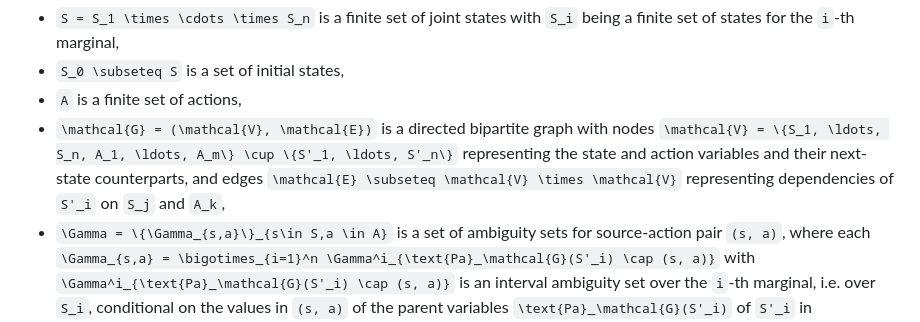
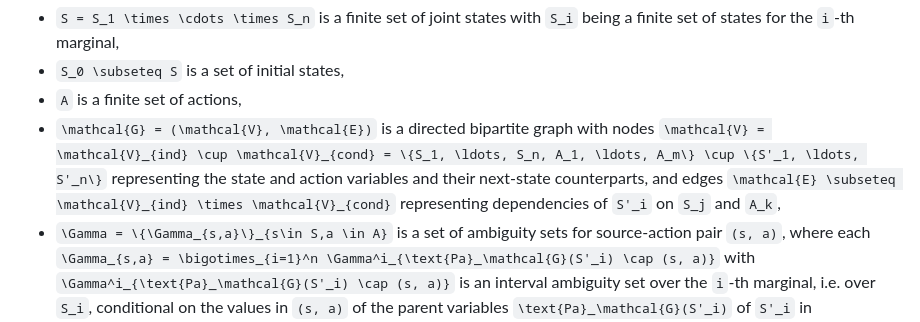
Before and after one commit to Zinoex/IntervalMDP.jl, a Markdown page: docs/src/models.md, the part around the change. GitHub-like rendering.

Commit message:
Fix mathematical definition of fIMDPs

```diff
--- a/docs/src/models.md
+++ b/docs/src/models.md
@@ -69,7 +69,7 @@ Formally, an fIMDP ``M`` with ``n`` marginals is a tuple ``M = (S, S_0, A, \math
 - ``S = S_1 \times \cdots \times S_n`` is a finite set of joint states with ``S_i`` being a finite set of states for the ``i``-th marginal,
 - ``S_0 \subseteq S`` is a set of initial states,
 - ``A`` is a finite set of actions,
-- ``\mathcal{G} = (\mathcal{V}, \mathcal{E})`` is a directed bipartite graph with nodes ``\mathcal{V} = \{S_1, \ldots, S_n, A_1, \ldots, A_m\} \cup \{S'_1, \ldots, S'_n\}`` representing the state and action variables and their next-state counterparts, and edges ``\mathcal{E} \subseteq \mathcal{V} \times \mathcal{V}`` representing dependencies of ``S'_i`` on ``S_j`` and ``A_k``,
+- ``\mathcal{G} = (\mathcal{V}, \mathcal{E})`` is a directed bipartite graph with nodes ``\mathcal{V} = \mathcal{V}_{ind} \cup \mathcal{V}_{cond} = \{S_1, \ldots, S_n, A_1, \ldots, A_m\} \cup \{S'_1, \ldots, S'_n\}`` representing the state and action variables and their next-state counterparts, and edges ``\mathcal{E} \subseteq \mathcal{V}_{ind} \times \mathcal{V}_{cond}`` representing dependencies of ``S'_i`` on ``S_j`` and ``A_k``,
 - ``\Gamma = \{\Gamma_{s,a}\}_{s\in S,a \in A}`` is a set of ambiguity sets for source-action pair ``(s, a)``, where each ``\Gamma_{s,a} = \bigotimes_{i=1}^n \Gamma^i_{\text{Pa}_\mathcal{G}(S'_i) \cap (s, a)}`` with ``\Gamma^i_{\text{Pa}_\mathcal{G}(S'_i) \cap (s, a)}`` is an interval ambiguity set over the ``i``-th marginal, i.e. over ``S_i``, conditional on the values in ``(s, a)`` of the parent variables ``\text{Pa}_\mathcal{G}(S'_i)`` of ``S'_i`` in ``\mathcal{G}``.
 
 ## References
```
